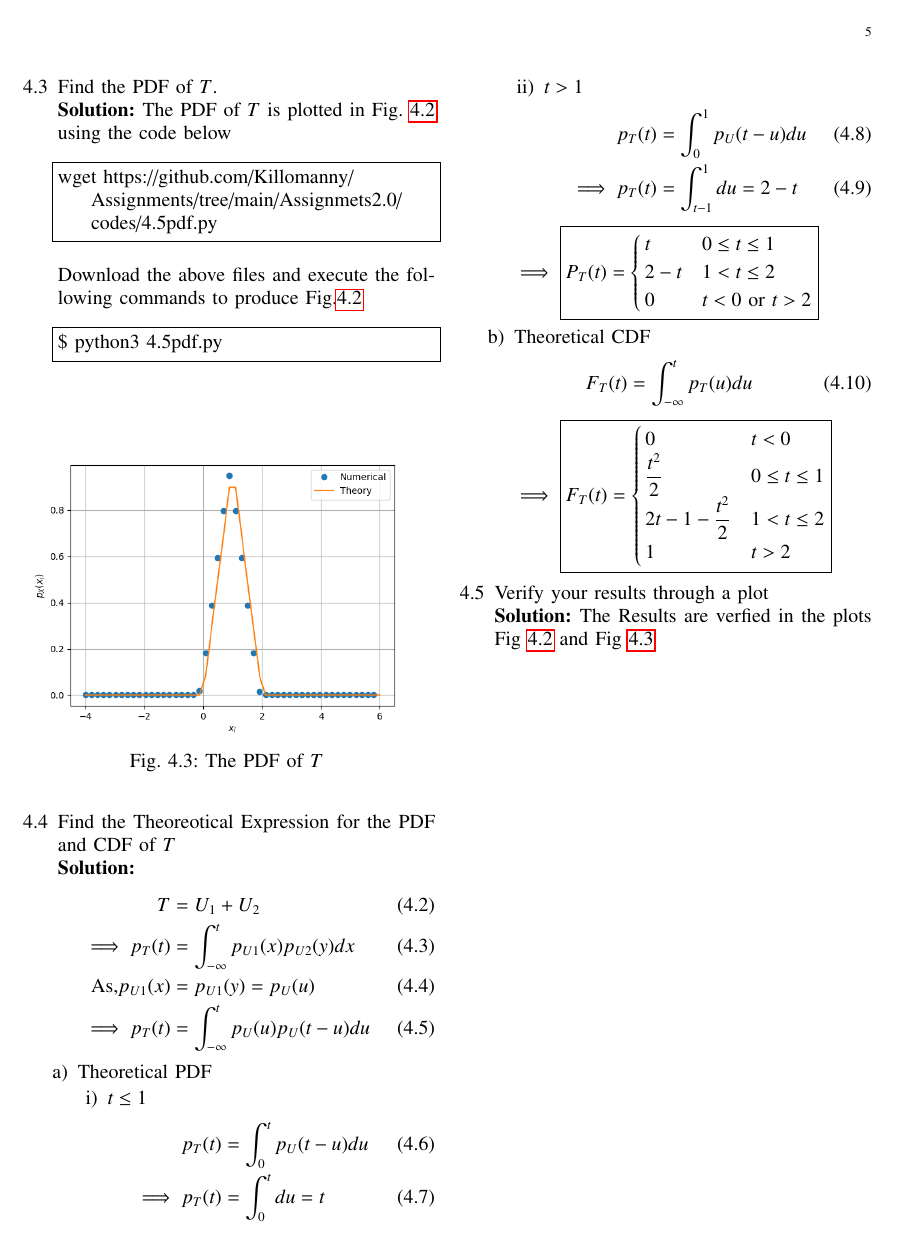
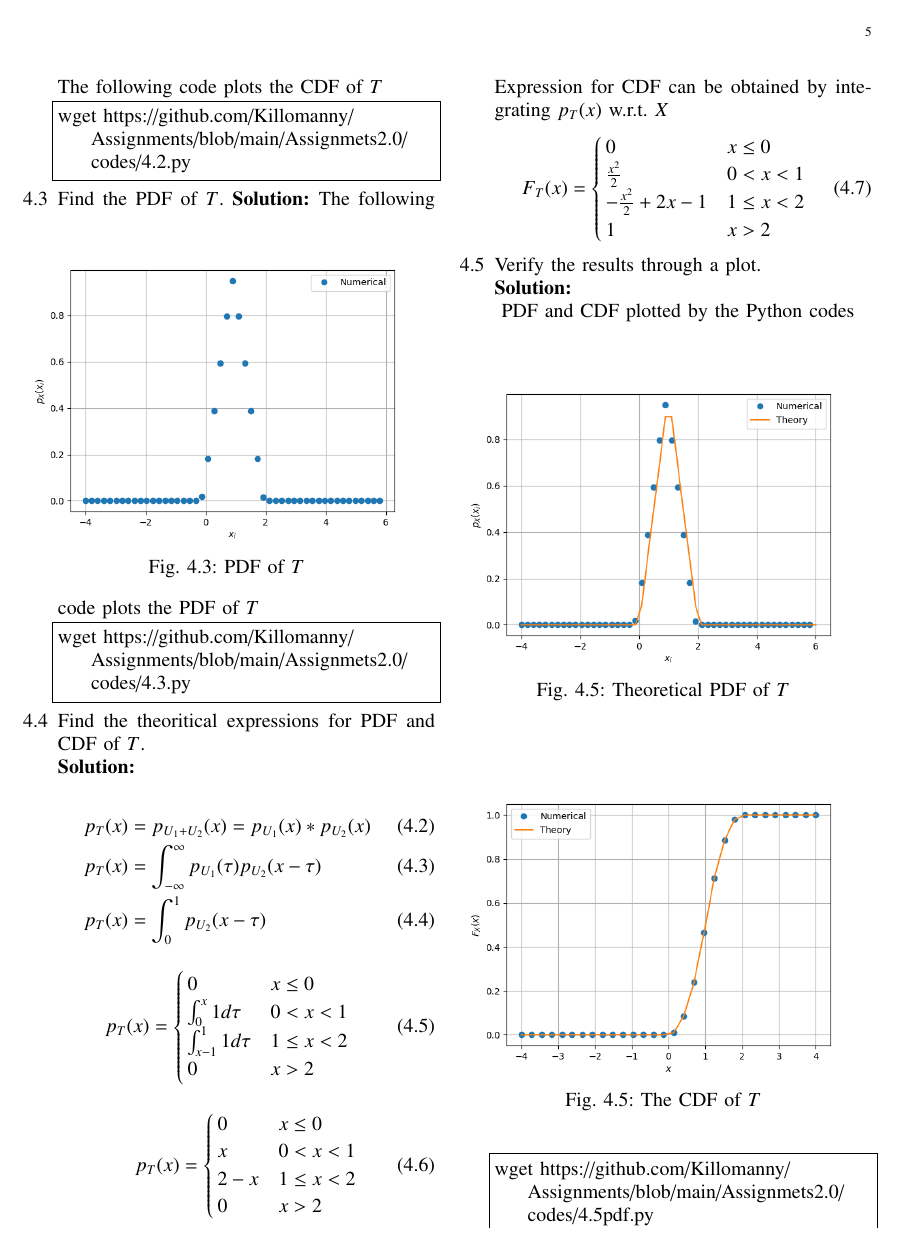
Before and after one commit to Killomanny/Assignments, a LaTeX paper (Assignmets2.0/main.tex): page 5 of 5 before the commit and page 5 of 6 after it. Compiled offline with pdfLaTeX.

Commit message:
Update main.tex

```diff
--- a/Assignmets2.0/main.tex
+++ b/Assignmets2.0/main.tex
@@ -314,6 +314,9 @@ F_U(x)=\int_{-\infty}^{\infty}p_{U}(x)dx\\
  1 &x\ge 1
 \end{cases}}
 \end{align}
+\begin{lstlisting}
+wget https://github.com/Killomanny/Assignments/blob/main/Assignmets2.0/codes/1.3.py
+\end{lstlisting}
 \item
 The mean of $U$ is defined as
 %
@@ -380,9 +394,8 @@ $ ./a.out
 \end{lstlisting}
 \item
 Load gau.dat in python and plot the empirical CDF of $X$ using the samples in gau.dat. What properties does a CDF have?\\
-\solution The CDF of $X$ is plotted in Fig. \ref{fig:2.2}\\
-using the code below
+\solution The CDF of $X$ is plotted using the code below
 \begin{lstlisting}
 wget https://github.com/Killomanny/Assignments/blob/main/Assignmets2.0/codes/2.2.py
 \end{lstlisting}
-Download the above files and execute the following commands to produce Fig.\ref{fig:2.2}
+run the following code to get the graph
@@ -408,15 +415,11 @@ p_{X}(x) = \frac{d}{dx}F_{X}(x)
 \end{align}
 What properties does the PDF have?
 \\
-\solution The PDF of $X$ is plotted in Fig. \ref{fig:2.3} using the code below
+\solution The PDF of $X$ is plotted using the code below
 \begin{lstlisting}
 wget https://github.com/Killomanny/Assignments/blob/main/Assignmets2.0/codes/2.3.py
 \end{lstlisting}
-Download the above files and execute the following commands to produce Fig.\ref{fig:2.3}
+Download the above files and execute the following commands to produce the PDF
 \begin{lstlisting}
 $ python3 2.3.py
 \end{lstlisting}
-\begin{figure}[!h]
-\centering
-\includegraphics[width=\columnwidth]{./figs/2.3.png}
-\caption{The PDF of $X$}
@@ -446,0 +489,2 @@ repeat the above exercise theoretically.
+https://github.com/Killomanny/Assignments/tree/main/Assignmets2.0/codes/2.5_1.py
+https://github.com/Killomanny/Assignments/tree/main/Assignmets2.0/codes/2.5_2.py
@@ -525,98 +545,95 @@ F_V(x) &= F_U(1 - e^{\frac{-x}{2}})
 %\item
 %Generate the Rayleigh distribution from Uniform. Verify your result through graphical plots.
 \end{enumerate}
+
 \section{Triangular Distribution}
 \begin{enumerate}[label=\thesection.\arabic*
 ,ref=\thesection.\theenumi]
     \item Generate
     \begin{align}
-        T=U_1+U_2
+        T = U_1 + U_2
     \end{align}
-    \solution Download the following files and execute the  C program.
+\solution\\
+Download and run the following C code to generate tri.dat file.
 \begin{lstlisting}
-wget https://github.com/Killomanny/Assignments/tree/main/Assignmets2.0/codes/4.1.c
-wget https://github.com/Killomanny/Assignments/tree/main/Assignmets2.0/codes/source.h
-\end{lstlisting}
-Download the above files and execute the following commands
-\begin{lstlisting}
-$ gcc 4.1.c
-$ ./a.out
+wget https://github.com/Killomanny/Assignments/blob/main/Assignmets2.0/codes/4.1.c
 \end{lstlisting}
 \item Find the CDF of $T$.\\
-\solution The CDF of $T$ is plotted in Fig. \ref{fig:4.2} using the code below
+\solution
+\begin{figure}[h!]
+    \centering
+    \includegraphics[width=\columnwidth]{figs/4.2.png}
+    \caption{CDF of $T$}
+    \label{fig:my_label}
+\end{figure}
+\clearpage
+The following code plots the CDF of $T$
 \begin{lstlisting}
-wget https://github.com/Killomanny/Assignments/tree/main/Assignmets2.0/codes/4.5cdf.py
+wget https://github.com/Killomanny/Assignments/blob/main/Assignmets2.0/codes/4.2.py
 \end{lstlisting}
-Download the above files and execute the following commands to produce Fig.\ref{fig:4.2}
+\item Find the PDF of $T$.
+\solution
+\begin{figure}[h!]
+    \centering
+    \includegraphics[width=\columnwidth]{figs/4.3.png}
+    \caption{PDF of $T$}
+    \label{fig:my_label}
+\end{figure}
+The following code plots the PDF of $T$
 \begin{lstlisting}
-$ python3 4.5cdf.py
+wget https://github.com/Killomanny/Assignments/blob/main/Assignmets2.0/codes/4.3.py
 \end{lstlisting}
-\begin{figure}[!h]
-\centering
-\includegraphics[width=\columnwidth]{./figs/4.5cdf.png}
-\caption{The CDF of $T$}
-\label{fig:4.2}
+\item Find the theoritical expressions for PDF and CDF of $T$.\\
+\solution\\
+\begin{align}
+    p_T(x) &= p_{U_1 + U_2}(x) = p_{U_1}(x) * p_{U_2}(x)\\
+    p_T(x) &= \int_{-\infty}^{\infty}p_{U_1}(\tau)p_{U_2}(x - \tau)\\
+    p_T(x) &= \int_0^1p_{U_2}(x - \tau)
+\end{align}
+\begin{align}
+    \displaystyle p_T(x) = \begin{cases}
+    0 & \text{$x \leq 0$} \\
+    \int_0^x 1d\tau & \text{$0 < x < 1$} \\
+    \int_{x - 1}^1 1d\tau & \text{$1 \leq x < 2$} \\
+    0 & \text{$x > 2$}
+    \end{cases}
+\end{align}
+\begin{align}
+    \displaystyle p_T(x) = \begin{cases}
+    0 & \text{$x \leq 0$} \\
+    x & \text{$0 < x < 1$} \\
+    2 - x & \text{$1 \leq x < 2$} \\
+    0 & \text{$x > 2$}
+    \end{cases}
+\end{align}
+Expression for CDF can be obtained by integrating $p_T(x)$ w.r.t. $X$
+\begin{align}
+    \displaystyle F_T(x) = \begin{cases}
+    0 & \text{$x \leq 0$} \\
+    \frac{x^2}{2} & \text{$0 < x < 1$} \\
+    -\frac{x^2}{2} + 2x - 1 & \text{$1 \leq x < 2$} \\
+    1 & \text{$x > 2$}
+    \end{cases}
+\end{align}
+\item Verify the results through a plot.\\
+\solution\\
+\begin{figure}[h!]
+    \centering
+    \includegraphics[width=\columnwidth]{figs/4.5pdf.png}
+    \caption{Theoretical PDF of $T$}
+    \label{fig:my_label}
 \end{figure}
-\item Find the PDF of $T$.\\
-\solution The PDF of $T$ is plotted in Fig. \ref{fig:4.2} using the code below
+\begin{figure}[h!]
+    \centering
+    \includegraphics[width=\columnwidth]{figs/4.5cdf.png}
+    \caption{The CDF of $T$}
+    \label{fig:my_label}
+\end{figure}
+PDF and CDF plotted by the Python codes
 \begin{lstlisting}
-wget https://github.com/Killomanny/Assignments/tree/main/Assignmets2.0/codes/4.5pdf.py
+wget https://github.com/Killomanny/Assignments/blob/main/Assignmets2.0/codes/4.5pdf.py
+wget https://github.com/Killomanny/Assignments/blob/main/Assignmets2.0/codes/4.5cdf.py
 \end{lstlisting}
-Download the above files and execute the following commands to produce Fig.\ref{fig:4.2}
-\begin{lstlisting}
-$ python3 4.5pdf.py
-\end{lstlisting}
-\begin{figure}[!h]
-\centering
-\includegraphics[width=\columnwidth]{./figs/4.5pdf.png}
-\caption{The PDF of $T$}
-\label{fig:4.3}
-\end{figure}
-\item Find the Theoreotical Expression for the PDF and CDF of $T$\\
-\solution
-\begin{align}
-    T&=U_1+U_2\\
-    \implies p_T(t)&=\int_{-\infty}^{t}p_{U1}(x)p_{U2}(y)dx\\
-    \text{As,}p_{U1}(x)&=p_{U1}(y)=p_{U}(u)\\
-    \implies p_T(t)&=\int_{-\infty}^{t}p_{U}(u)p_{U}(t-u)du
-    \end{align}
-    \begin{enumerate}
-        \item Theoretical PDF
-        \begin{enumerate}
-            \item $t\le 1$
-            \begin{align}
-                p_T(t)&=\int_{0}^{t}p_{U}(t-u)du\\
-                \implies p_T(t)&=\int_{0}^{t} du=t
-            \end{align}
-            \item $t> 1$
-             \begin{align}
-                p_T(t)&=\int_{0}^{1}p_{U}(t-u)du\\
-                \implies p_T(t)&=\int_{t-1}^{1} du=2-t
-            \end{align}
-        \end{enumerate}
-        $\implies\boxed{ P_T(t) =
-        \begin{cases}
-         t     &0 \le t \le 1 \\
-         2-t   &1 < t \le 2\\
-         0     &t<0 \text{ or }t>2
-        \end{cases}
-        }$\\
-        \item Theoretical CDF
-        \begin{align}
-            F_T(t)=\int_{-\infty}^{t}p_T(u)du
-        \end{align}
-        $\implies\boxed{
-            F_{T}(t)=
-            \begin{cases}
-             0   &t<0\\
-             \dfrac{t^2}{2} &0\le t \le 1\\
-             2t-1-\dfrac{t^2}{2} &1<t \le 2\\
-             1 &t>2
-            \end{cases}
-            }$\\
-    \end{enumerate}
-\item Verify your results through a plot \\
-\solution The Results are verfied in the plots
-Fig \ref{fig:4.2} and Fig \ref{fig:4.3}
 \end{enumerate}
+
 \end{document}
```
Also changed, not shown: Assignmets2.0/main.tex (96 more changed lines).
